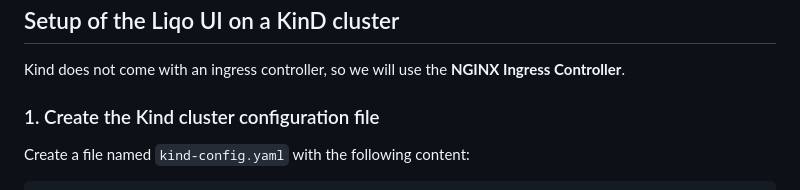
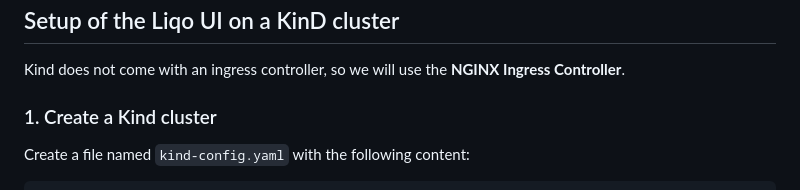
Before and after one commit to ArubaKube/liqo-dashboard, a Markdown page: docs/test-kind.md, the part around the change. Drawn GitHub-style.

Commit message:
Update docs/test-kind.md
Co-authored-by: Claudio Lorina <claudio.lorina@gmail.com>

```diff
--- a/docs/test-kind.md
+++ b/docs/test-kind.md
@@ -7,7 +7,7 @@ The following guide explains how to **locally** set up a minimal cluster, runnin
 
 Kind does not come with an ingress controller, so we will use the **NGINX Ingress Controller**.
 
-### 1. Create the Kind cluster configuration file
+### 1. Create a Kind cluster
 
 Create a file named `kind-config.yaml` with the following content:
 
```
